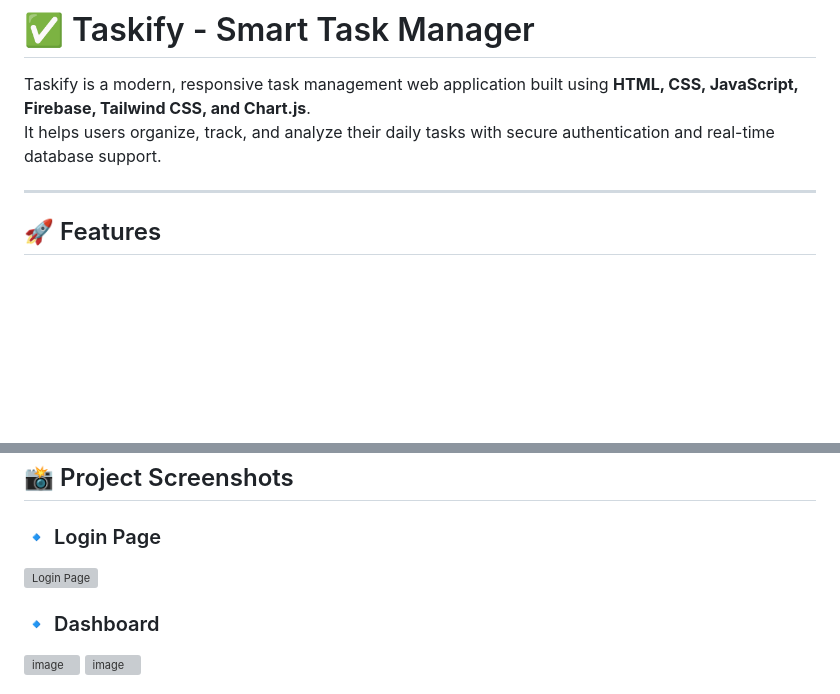
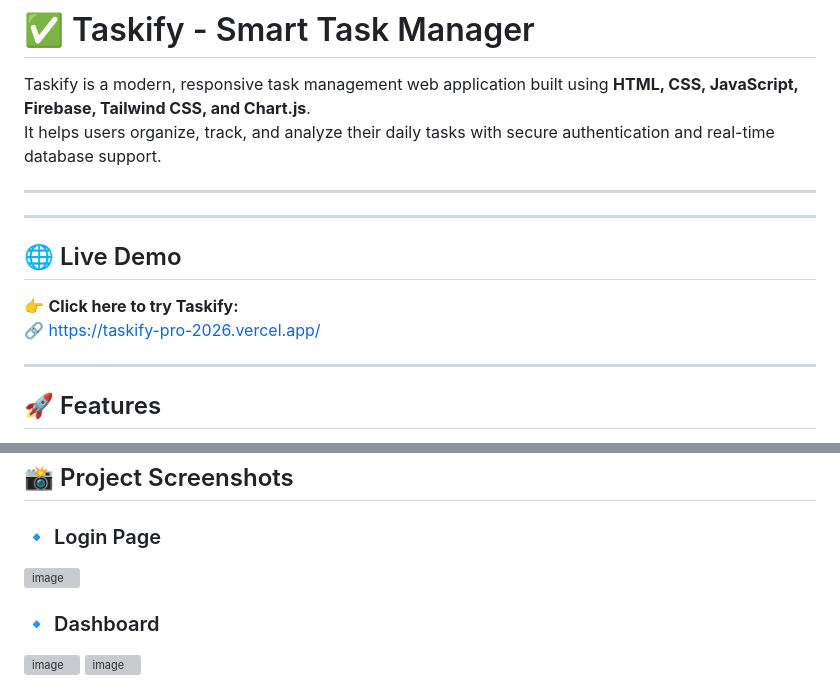
Before and after one commit to Sushiendar03032006/Task-management-app-, a Markdown page: README.md, 2 parts joined by grey strips. Drawn GitHub-style; blank space fills up the shorter version; grey boxes are pictures that could not be loaded.

Commit message:
Add live demo section to README
Added a live demo section with a link to Taskify.

```diff
--- a/README.md
+++ b/README.md
@@ -2,6 +2,15 @@
 
 Taskify is a modern, responsive task management web application built using **HTML, CSS, JavaScript, Firebase, Tailwind CSS, and Chart.js**.
 It helps users organize, track, and analyze their daily tasks with secure authentication and real-time database support.
+
+---
+
+---
+
+## 🌐 Live Demo
+
+👉 **Click here to try Taskify:**
+🔗 https://taskify-pro-2026.vercel.app/
 
 ---
 
@@ -43,8 +52,7 @@ It helps users organize, track, and analyze their daily tasks with secure authen
 ## 📸 Project Screenshots
 
 ### 🔹 Login Page
-![Login Page](<img width="1915" height="872" alt="image" src="https://github.com/user-attachments/assets/928f25d6-64b0-4488-93a6-94d452e7ec63" />
-)
+<img width="1915" height="872" alt="image" src="https://github.com/user-attachments/assets/928f25d6-64b0-4488-93a6-94d452e7ec63" />
 
 ### 🔹 Dashboard
 <img width="1918" height="855" alt="image" src="https://github.com/user-attachments/assets/94628b00-0836-4162-acff-b3d172295fa7" />
```
